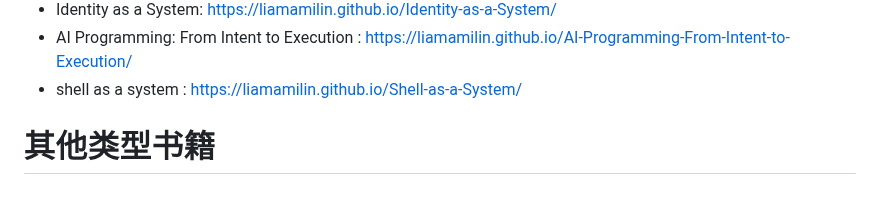
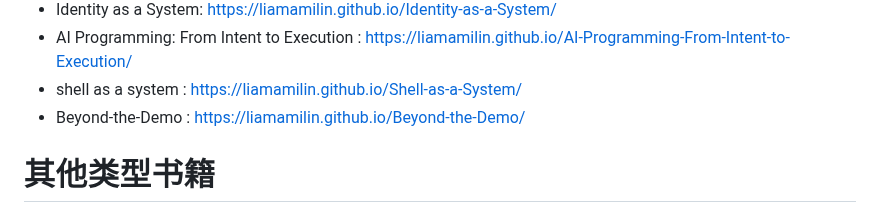
Before and after one commit to liamamilin/Some-Project, a Markdown page: 个人重要/****** 我的书.md, the part around the change. GitHub-like rendering.

```diff
--- a/个人重要/****** 我的书.md
+++ b/个人重要/****** 我的书.md
@@ -126,6 +126,7 @@ LLM & agent
 - Identity as a System: https://liamamilin.github.io/Identity-as-a-System/
 - AI Programming: From Intent to Execution : https://liamamilin.github.io/AI-Programming-From-Intent-to-Execution/
 - shell as a system : https://liamamilin.github.io/Shell-as-a-System/
+- Beyond-the-Demo : https://liamamilin.github.io/Beyond-the-Demo/
 
 # 其他类型书籍
 
```
